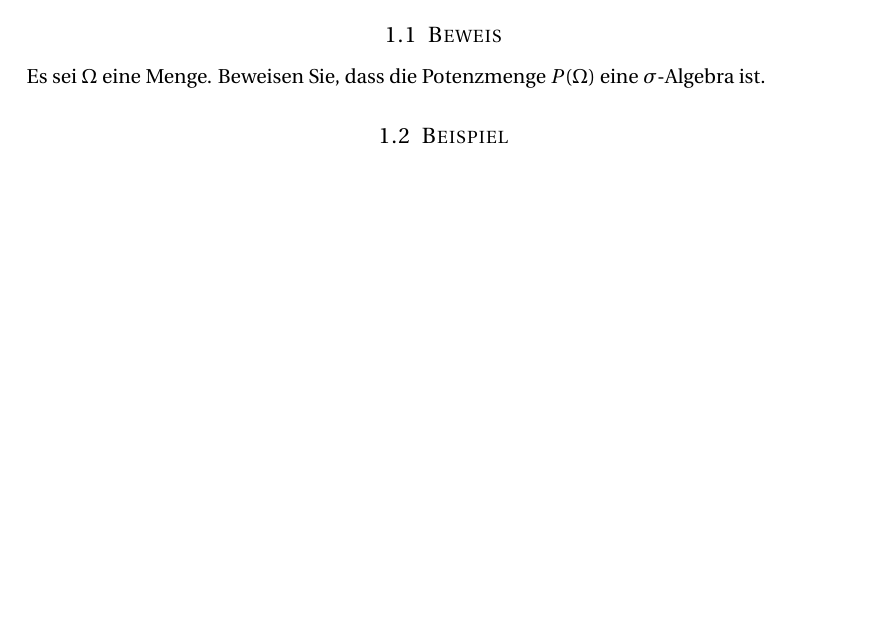
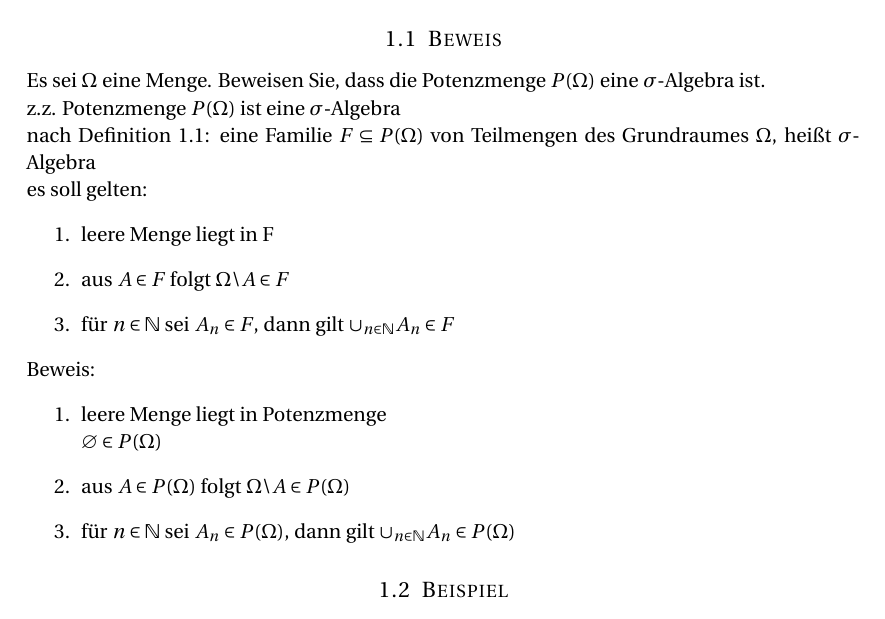
Before and after one commit to Kekziie/Mathe, a LaTeX problem sheet (Stochastik/stochastik_exercises.tex): part of page 3 of 3, cut so that both start at the same text, the shorter picture padded with empty space. Compiled offline with pdfLaTeX.

Commit message:
Add solution ex01

```diff
--- a/Stochastik/stochastik_exercises.tex
+++ b/Stochastik/stochastik_exercises.tex
@@ -70,6 +70,25 @@
 
 Es sei $\Omega$ eine Menge. Beweisen Sie, dass die Potenzmenge $P( \Omega)$ eine $ \sigma$-Algebra ist.
 
+z.z. Potenzmenge $P( \Omega)$ ist eine $ \sigma$-Algebra
+
+nach Definition 1.1:
+eine Familie $F \subseteq P( \Omega)$ von Teilmengen des Grundraumes $ \Omega$, heißt $ \sigma$-Algebra \\
+es soll gelten:
+\begin{enumerate}
+\item leere Menge liegt in F
+\item aus $A \in F$ folgt $ \Omega \backslash A \in F$
+\item für $n \in \mathbb{N}$ sei $A_{n} \in F$, dann gilt $\cup_{n \in \mathbb{N}} A_{n} \in F$
+\end{enumerate}
+
+Beweis:
+\begin{enumerate}
+\item leere Menge liegt in Potenzmenge \\
+$\varnothing \in P( \Omega)$
+\item aus $A \in P( \Omega)$ folgt $ \Omega \backslash A \in P( \Omega)$
+\item für $n \in \mathbb{N}$ sei $A_{n} \in P( \Omega)$, dann gilt $\cup_{n \in \mathbb{N}} A_{n} \in P( \Omega)$
+\end{enumerate}
+
 %-------------------------------------------------
 
 \subsection{Beispiel}
```
